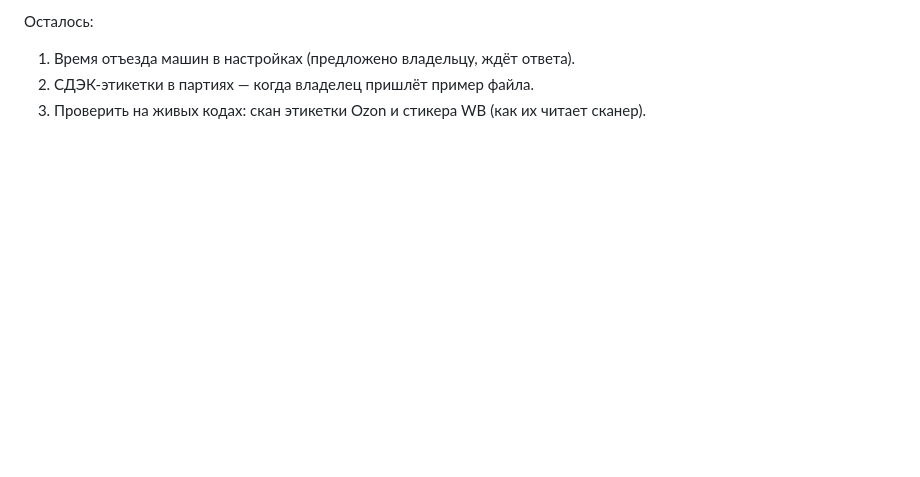
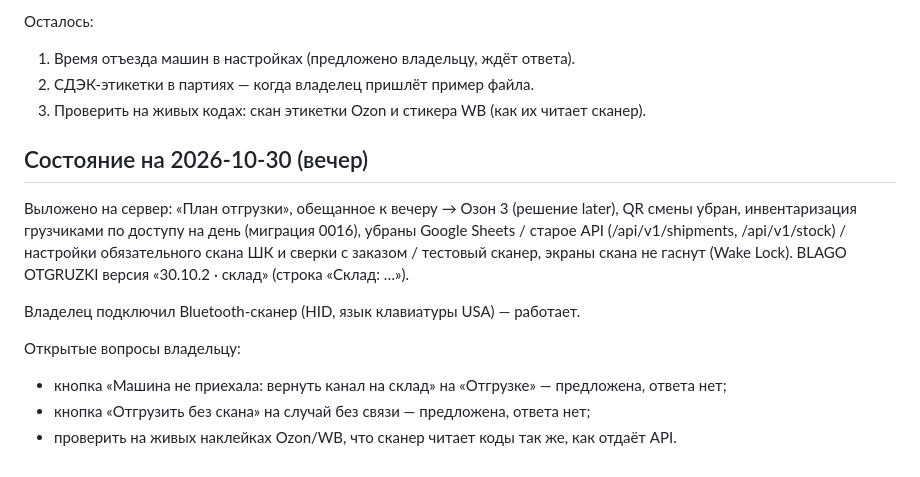
Before and after one commit to errxr3/sklad-besheniy, a Markdown page: PROGRESS.md, the part around the change. GitHub-like rendering; blank space fills up the shorter version.

Commit message:
прогресс: состояние на 30.10 и открытые вопросы
Co-Authored-By: Claude Opus 5.5 <noreply@anthropic.com>
Claude-Session: https://claude.ai/code/session_01UPKaSX7gshkpcFAMLFXcz3

```diff
--- a/PROGRESS.md
+++ b/PROGRESS.md
@@ -170,3 +170,17 @@
 1. Время отъезда машин в настройках (предложено владельцу, ждёт ответа).
 2. СДЭК-этикетки в партиях — когда владелец пришлёт пример файла.
 3. Проверить на живых кодах: скан этикетки Ozon и стикера WB (как их читает сканер).
+
+## Состояние на 2026-10-30 (вечер)
+
+Выложено на сервер: «План отгрузки», обещанное к вечеру → Озон 3 (решение later), QR смены убран,
+инвентаризация грузчиками по доступу на день (миграция 0016), убраны Google Sheets / старое API
+(/api/v1/shipments, /api/v1/stock) / настройки обязательного скана ШК и сверки с заказом / тестовый сканер,
+экраны скана не гаснут (Wake Lock). BLAGO OTGRUZKI версия «30.10.2 · склад» (строка «Склад: …»).
+
+Владелец подключил Bluetooth-сканер (HID, язык клавиатуры USA) — работает.
+
+Открытые вопросы владельцу:
+- кнопка «Машина не приехала: вернуть канал на склад» на «Отгрузке» — предложена, ответа нет;
+- кнопка «Отгрузить без скана» на случай без связи — предложена, ответа нет;
+- проверить на живых наклейках Ozon/WB, что сканер читает коды так же, как отдаёт API.
```
